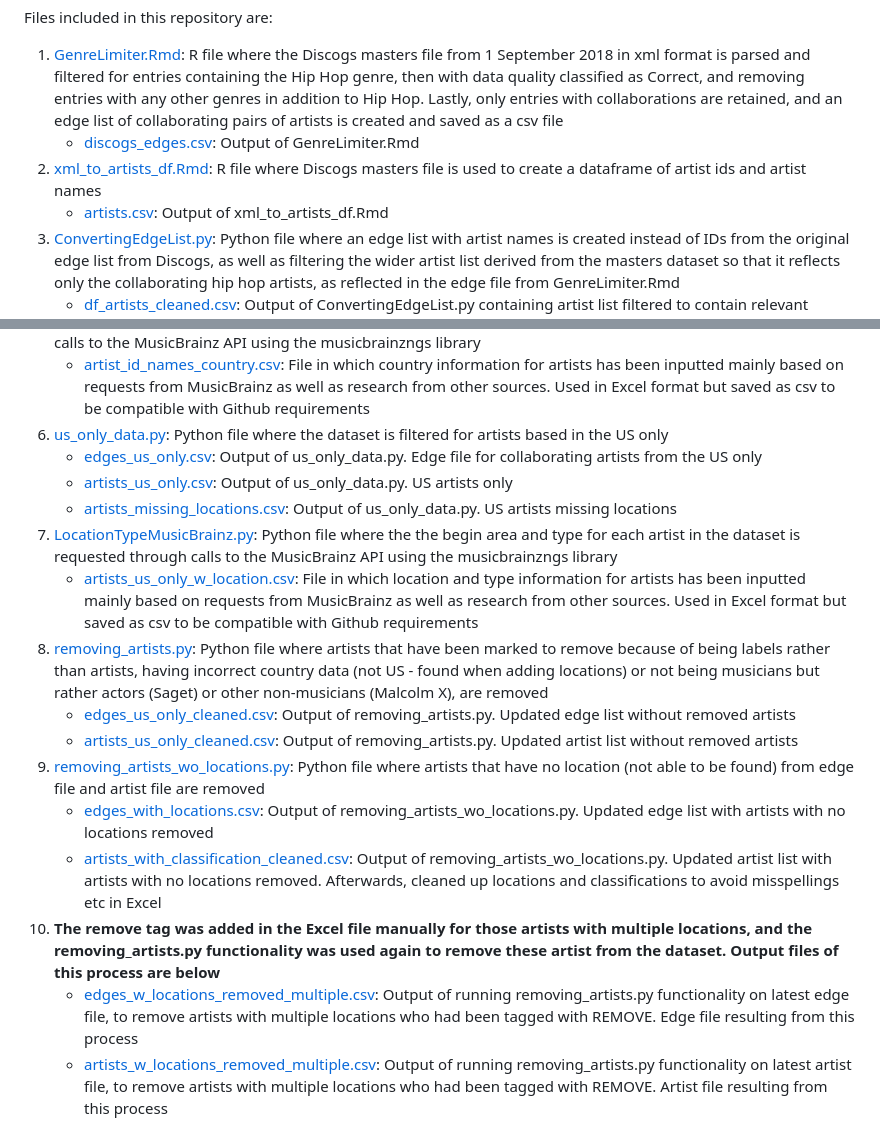
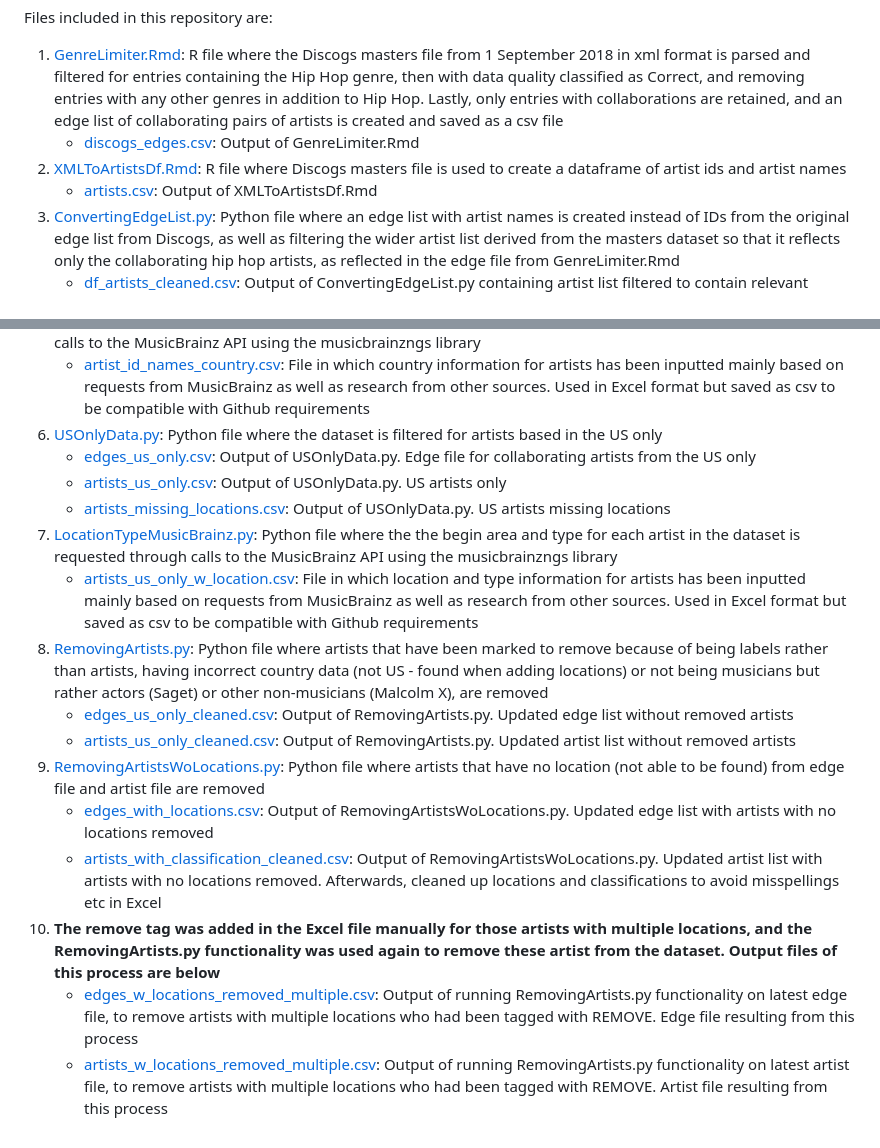
Before and after one commit to portis123/hiphopcollabnetworks, a Markdown page: README.md, 2 parts joined by grey strips. GitHub-like rendering.

```diff
--- a/README.md
+++ b/README.md
@@ -3,8 +3,8 @@ Files included in this repository are:
 
 1. [GenreLimiter.Rmd](GenreLimiter.Rmd): R file where the Discogs masters file from 1 September 2018 in xml format is parsed and filtered for entries containing the Hip Hop genre, then with data quality classified as Correct, and removing entries with any other genres in addition to Hip Hop. Lastly, only entries with collaborations are retained, and an edge list of collaborating pairs of artists is created and saved as a csv file
     * [discogs_edges.csv](discogs_edges.csv): Output of GenreLimiter.Rmd
-2. [xml_to_artists_df.Rmd](xml_to_artists_df.Rmd): R file where Discogs masters file is used to create a dataframe of artist ids and artist names
-    *  [artists.csv](artists.csv): Output of xml_to_artists_df.Rmd
+2. [XMLToArtistsDf.Rmd](XMLToArtistsDf.Rmd): R file where Discogs masters file is used to create a dataframe of artist ids and artist names
+    *  [artists.csv](artists.csv): Output of XMLToArtistsDf.Rmd
 3. [ConvertingEdgeList.py](ConvertingEdgeList.py): Python file where an edge list with artist names is created instead of IDs from the original edge list from Discogs, as well as filtering the wider artist list derived from the masters dataset so that it reflects only the collaborating hip hop artists, as reflected in the edge file from GenreLimiter.Rmd
     *  [df_artists_cleaned.csv](df_artists_cleaned.csv): Output of ConvertingEdgeList.py containing artist list filtered to contain relevant collaborating hip hop artists
     *  [df_edge_list_names.csv](df_edge_list_names.csv): Output of ConvertingEdgeList.py containing edge list created with artist names instead of artist ids
@@ -14,19 +14,19 @@ Files included in this repository are:
     * [artists_cleaned_after_duplicates.csv](artists_cleaned_after_duplicates.csv): Output of GettingAliasesRemovingCollabs.py containing only those artists contained in the updated edge list (df_edges_cleaned.csv)
 5. [ArtistCountryMusicbrainz.py](ArtistCountryMusicbrainz.py): Python file where the the country for each artist in the dataset is requested through calls to the MusicBrainz API using the musicbrainzngs library
     * [artist_id_names_country.csv](artist_id_names_country.csv): File in which country information for artists has been inputted mainly based on requests from MusicBrainz as well as research from other sources. Used in Excel format but saved as csv to be compatible with Github requirements
-6. [us_only_data.py](us_only_data.py): Python file where the dataset is filtered for artists based in the US only
-    * [edges_us_only.csv](edges_us_only.csv): Output of us_only_data.py. Edge file for collaborating artists from the US only
-    * [artists_us_only.csv](artists_us_only.csv): Output of us_only_data.py. US artists only
-    * [artists_missing_locations.csv](artists_missing_locations.csv): Output of us_only_data.py. US artists missing locations
+6. [USOnlyData.py](USOnlyData.py): Python file where the dataset is filtered for artists based in the US only
+    * [edges_us_only.csv](edges_us_only.csv): Output of USOnlyData.py. Edge file for collaborating artists from the US only
+    * [artists_us_only.csv](artists_us_only.csv): Output of USOnlyData.py. US artists only
+    * [artists_missing_locations.csv](artists_missing_locations.csv): Output of USOnlyData.py. US artists missing locations
 7. [LocationTypeMusicBrainz.py](LocationTypeMusicBrainz.py): Python file where the the begin area and type for each artist in the dataset is requested through calls to the MusicBrainz API using the musicbrainzngs library
     * [artists_us_only_w_location.csv](artists_us_only_w_location.csv): File in which location and type information for artists has been inputted mainly based on requests from MusicBrainz as well as research from other sources. Used in Excel format but saved as csv to be compatible with Github requirements
-8. [removing_artists.py](removing_artists.py): Python file where artists that have been marked to remove because of being labels rather than artists, having incorrect
+8. [RemovingArtists.py](RemovingArtists.py): Python file where artists that have been marked to remove because of being labels rather than artists, having incorrect
 country data (not US - found when adding locations) or not being musicians but rather actors (Saget) or other non-musicians (Malcolm X), are removed
-    * [edges_us_only_cleaned.csv](edges_us_only_cleaned.csv): Output of removing_artists.py. Updated edge list without removed artists
-    * [artists_us_only_cleaned.csv](artists_us_only_cleaned.csv): Output of removing_artists.py. Updated artist list without removed artists
-9. [removing_artists_wo_locations.py](removing_artists_wo_locations.py): Python file where artists that have no location (not able to be found) from edge file and artist file are removed
-    * [edges_with_locations.csv](edges_with_locations.csv): Output of removing_artists_wo_locations.py. Updated edge list with artists with no locations removed
-    * [artists_with_classification_cleaned.csv](artists_with_classification_cleaned.csv): Output of removing_artists_wo_locations.py. Updated artist list with artists with no locations removed. Afterwards, cleaned up locations and classifications to avoid misspellings etc in Excel
-10. **The remove tag was added in the Excel file manually for those artists with multiple locations, and the removing_artists.py functionality was used again to remove these artist from the dataset. Output files of this process are below**
-    * [edges_w_locations_removed_multiple.csv](edges_w_locations_removed_multiple.csv): Output of running removing_artists.py functionality on latest edge file, to remove artists with multiple locations who had been tagged with REMOVE. Edge file resulting from this process
-    * [artists_w_locations_removed_multiple.csv](artists_w_locations_removed_multiple.csv): Output of running removing_artists.py functionality on latest artist file, to remove artists with multiple locations who had been tagged with REMOVE. Artist file resulting from this process
+    * [edges_us_only_cleaned.csv](edges_us_only_cleaned.csv): Output of RemovingArtists.py. Updated edge list without removed artists
+    * [artists_us_only_cleaned.csv](artists_us_only_cleaned.csv): Output of RemovingArtists.py. Updated artist list without removed artists
+9. [RemovingArtistsWoLocations.py](RemovingArtistsWoLocations.py): Python file where artists that have no location (not able to be found) from edge file and artist file are removed
+    * [edges_with_locations.csv](edges_with_locations.csv): Output of RemovingArtistsWoLocations.py. Updated edge list with artists with no locations removed
+    * [artists_with_classification_cleaned.csv](artists_with_classification_cleaned.csv): Output of RemovingArtistsWoLocations.py. Updated artist list with artists with no locations removed. Afterwards, cleaned up locations and classifications to avoid misspellings etc in Excel
+10. **The remove tag was added in the Excel file manually for those artists with multiple locations, and the RemovingArtists.py functionality was used again to remove these artist from the dataset. Output files of this process are below**
+    * [edges_w_locations_removed_multiple.csv](edges_w_locations_removed_multiple.csv): Output of running RemovingArtists.py functionality on latest edge file, to remove artists with multiple locations who had been tagged with REMOVE. Edge file resulting from this process
+    * [artists_w_locations_removed_multiple.csv](artists_w_locations_removed_multiple.csv): Output of running RemovingArtists.py functionality on latest artist file, to remove artists with multiple locations who had been tagged with REMOVE. Artist file resulting from this process
```
